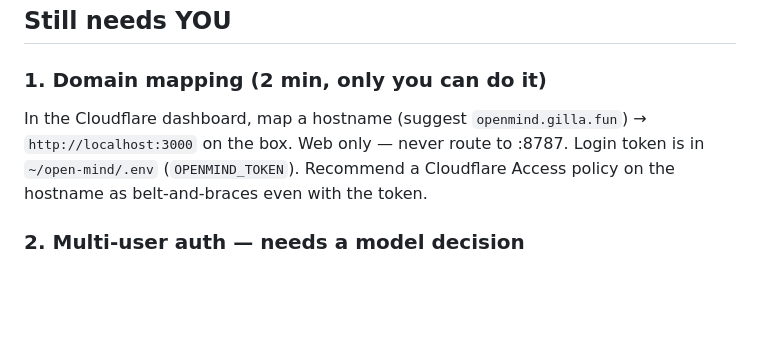
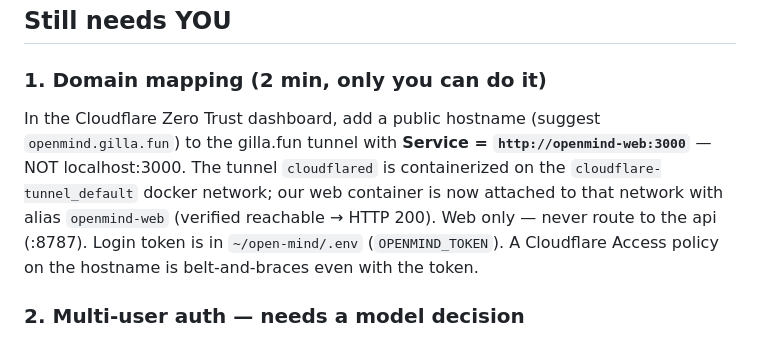
Before and after one commit to Rohithgilla12/open-mind, a Markdown page: docs/superpowers/SESSION-HANDOFF-20260704.md, the part around the change. Rendered like a GitHub page; blank space fills up the shorter version.

Commit message:
docs: correct domain mapping to openmind-web:3000 (containerized tunnel)

```diff
--- a/docs/superpowers/SESSION-HANDOFF-20260704.md
+++ b/docs/superpowers/SESSION-HANDOFF-20260704.md
@@ -20,7 +20,7 @@ Plus: Gemini verified live on the box, Karakeep competitive research (`docs/rese
 ## Still needs YOU
 
 ### 1. Domain mapping (2 min, only you can do it)
-In the Cloudflare dashboard, map a hostname (suggest `openmind.gilla.fun`) → `http://localhost:3000` on the box. Web only — never route to :8787. Login token is in `~/open-mind/.env` (`OPENMIND_TOKEN`). Recommend a Cloudflare Access policy on the hostname as belt-and-braces even with the token.
+In the Cloudflare Zero Trust dashboard, add a public hostname (suggest `openmind.gilla.fun`) to the gilla.fun tunnel with **Service = `http://openmind-web:3000`** — NOT localhost:3000. The tunnel `cloudflared` is containerized on the `cloudflare-tunnel_default` docker network; our web container is now attached to that network with alias `openmind-web` (verified reachable → HTTP 200). Web only — never route to the api (:8787). Login token is in `~/open-mind/.env` (`OPENMIND_TOKEN`). A Cloudflare Access policy on the hostname is belt-and-braces even with the token.
 
 ### 2. Multi-user auth — needs a model decision
 Current auth is a single shared `OPENMIND_TOKEN` (self-host single-user). Real multi-user (the PRD's day-one multi-tenant story is already in the schema — every table has `user_id`) needs an auth model: magic-link/email, OAuth, or username+password. This changes the login flow and the extension token story, so it's worth your call on direction.
```
